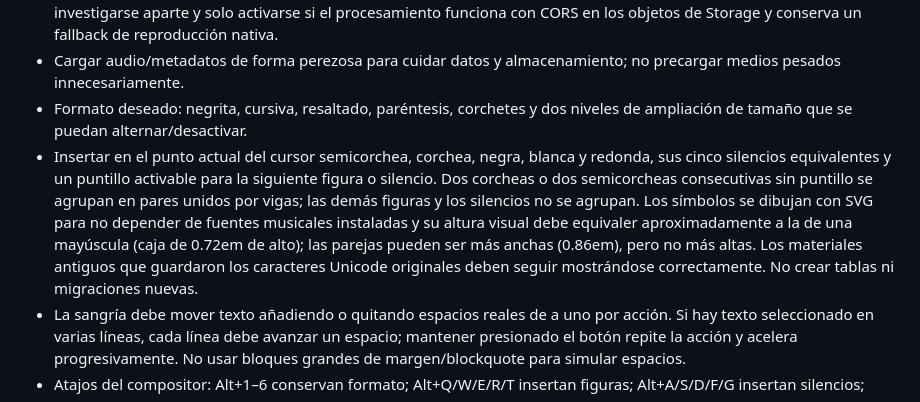
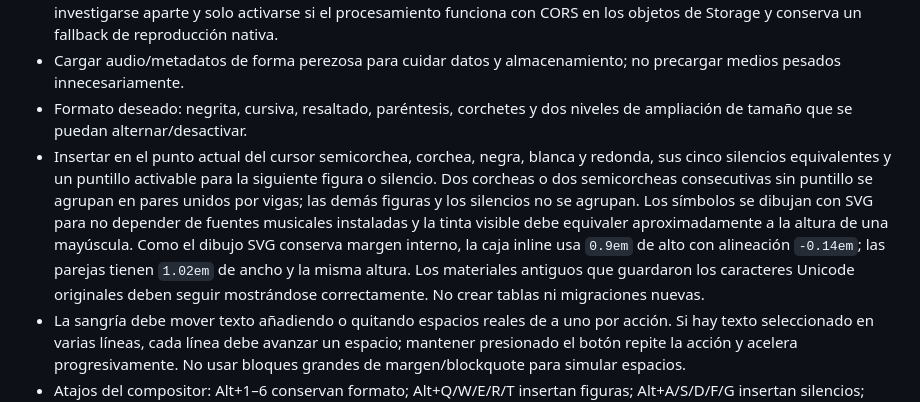
Before and after one commit to Teliu-p/BandaBase, a Markdown page: docs/product-spec.md, the part around the change. GitHub-like rendering.

Commit message:
docs(product): clarify visible musical notation size

```diff
--- a/docs/product-spec.md
+++ b/docs/product-spec.md
@@ -62,7 +62,7 @@ BandaBase organiza el trabajo musical de una banda de iglesia: catálogo, prepar
 - Mejorar el volumen percibido del metrónomo mediante una ganancia ajustable. La ganancia de pistas de audio debe investigarse aparte y solo activarse si el procesamiento funciona con CORS en los objetos de Storage y conserva un fallback de reproducción nativa.
 - Cargar audio/metadatos de forma perezosa para cuidar datos y almacenamiento; no precargar medios pesados innecesariamente.
 - Formato deseado: negrita, cursiva, resaltado, paréntesis, corchetes y dos niveles de ampliación de tamaño que se puedan alternar/desactivar.
-- Insertar en el punto actual del cursor semicorchea, corchea, negra, blanca y redonda, sus cinco silencios equivalentes y un puntillo activable para la siguiente figura o silencio. Dos corcheas o dos semicorcheas consecutivas sin puntillo se agrupan en pares unidos por vigas; las demás figuras y los silencios no se agrupan. Los símbolos se dibujan con SVG para no depender de fuentes musicales instaladas y su altura visual debe equivaler aproximadamente a la de una mayúscula (caja de 0.72em de alto); las parejas pueden ser más anchas (0.86em), pero no más altas. Los materiales antiguos que guardaron los caracteres Unicode originales deben seguir mostrándose correctamente. No crear tablas ni migraciones nuevas.
+- Insertar en el punto actual del cursor semicorchea, corchea, negra, blanca y redonda, sus cinco silencios equivalentes y un puntillo activable para la siguiente figura o silencio. Dos corcheas o dos semicorcheas consecutivas sin puntillo se agrupan en pares unidos por vigas; las demás figuras y los silencios no se agrupan. Los símbolos se dibujan con SVG para no depender de fuentes musicales instaladas y la tinta visible debe equivaler aproximadamente a la altura de una mayúscula. Como el dibujo SVG conserva margen interno, la caja inline usa `0.9em` de alto con alineación `-0.14em`; las parejas tienen `1.02em` de ancho y la misma altura. Los materiales antiguos que guardaron los caracteres Unicode originales deben seguir mostrándose correctamente. No crear tablas ni migraciones nuevas.
 - La sangría debe mover texto añadiendo o quitando espacios reales de a uno por acción. Si hay texto seleccionado en varias líneas, cada línea debe avanzar un espacio; mantener presionado el botón repite la acción y acelera progresivamente. No usar bloques grandes de margen/blockquote para simular espacios.
 - Atajos del compositor: Alt+1–6 conservan formato; Alt+Q/W/E/R/T insertan figuras; Alt+A/S/D/F/G insertan silencios; Alt+Z activa/desactiva puntillo; Alt+X inserta marcador temporal; Alt+C/Alt+V agregan/quitan sangría; Alt+0 restablece formato normal y desactiva el puntillo. Las combinaciones deben ignorarse si Alt no está pulsado o si se combinan con Ctrl, Shift o Meta.
 - Los adjuntos insertados en línea deben tener altura acotada a un renglón; el nombre puede truncarse, pero el chip de archivo no debe estirar la distancia vertical del texto que comparte línea.
```
